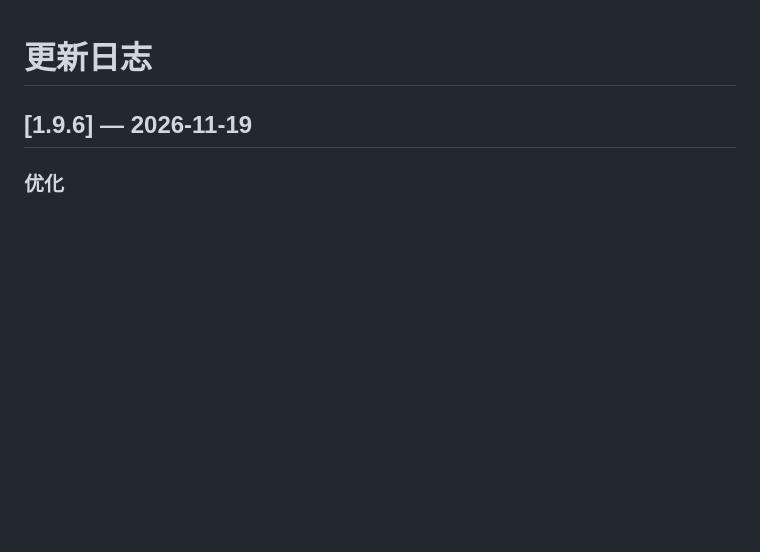
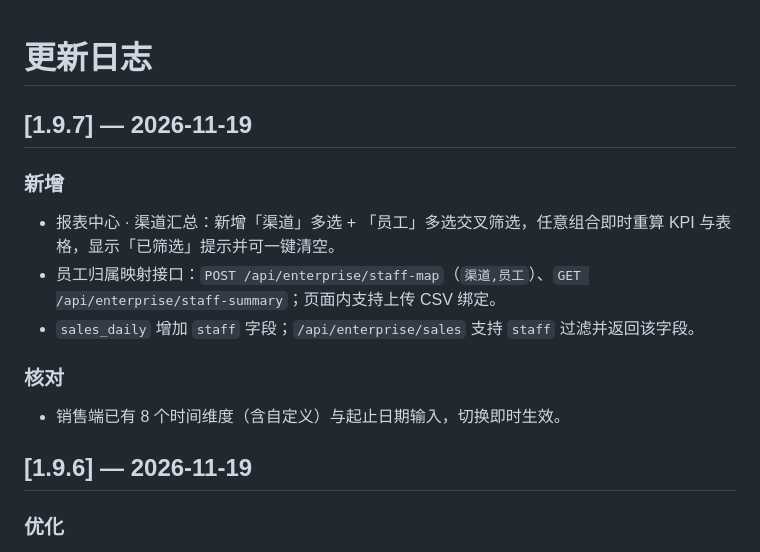
Before and after one commit to Zrunvigner02/Agent-Financial-Management-System, a Markdown page: CHANGELOG.md, the part around the change. Drawn GitHub-style; blank space fills up the shorter version.

```diff
--- a/CHANGELOG.md
+++ b/CHANGELOG.md
@@ -1,4 +1,16 @@
 # 更新日志
+
+## [1.9.7] — 2026-11-19
+
+### 新增
+
+- 报表中心 · 渠道汇总：新增「渠道」多选 + 「员工」多选交叉筛选，任意组合即时重算 KPI 与表格，显示「已筛选」提示并可一键清空。
+- 员工归属映射接口：`POST /api/enterprise/staff-map`（`渠道,员工`）、`GET /api/enterprise/staff-summary`；页面内支持上传 CSV 绑定。
+- `sales_daily` 增加 `staff` 字段；`/api/enterprise/sales` 支持 `staff` 过滤并返回该字段。
+
+### 核对
+
+- 销售端已有 8 个时间维度（含自定义）与起止日期输入，切换即时生效。
 
 ## [1.9.6] — 2026-11-19
 
```
Also changed, not shown: README.md (+10 -1 lines), docs/images/v19/12-channel-filter.png (added), 5 other files.
